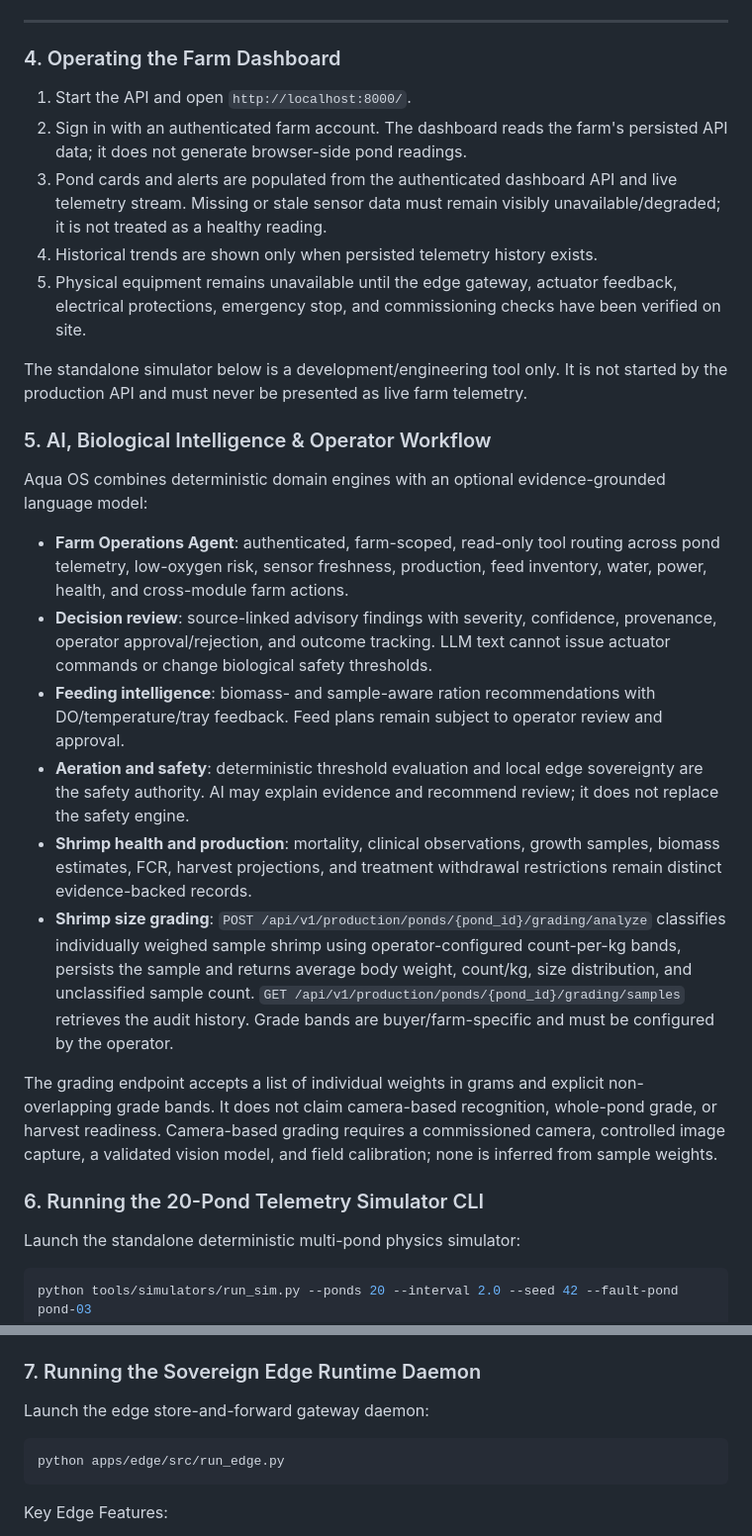
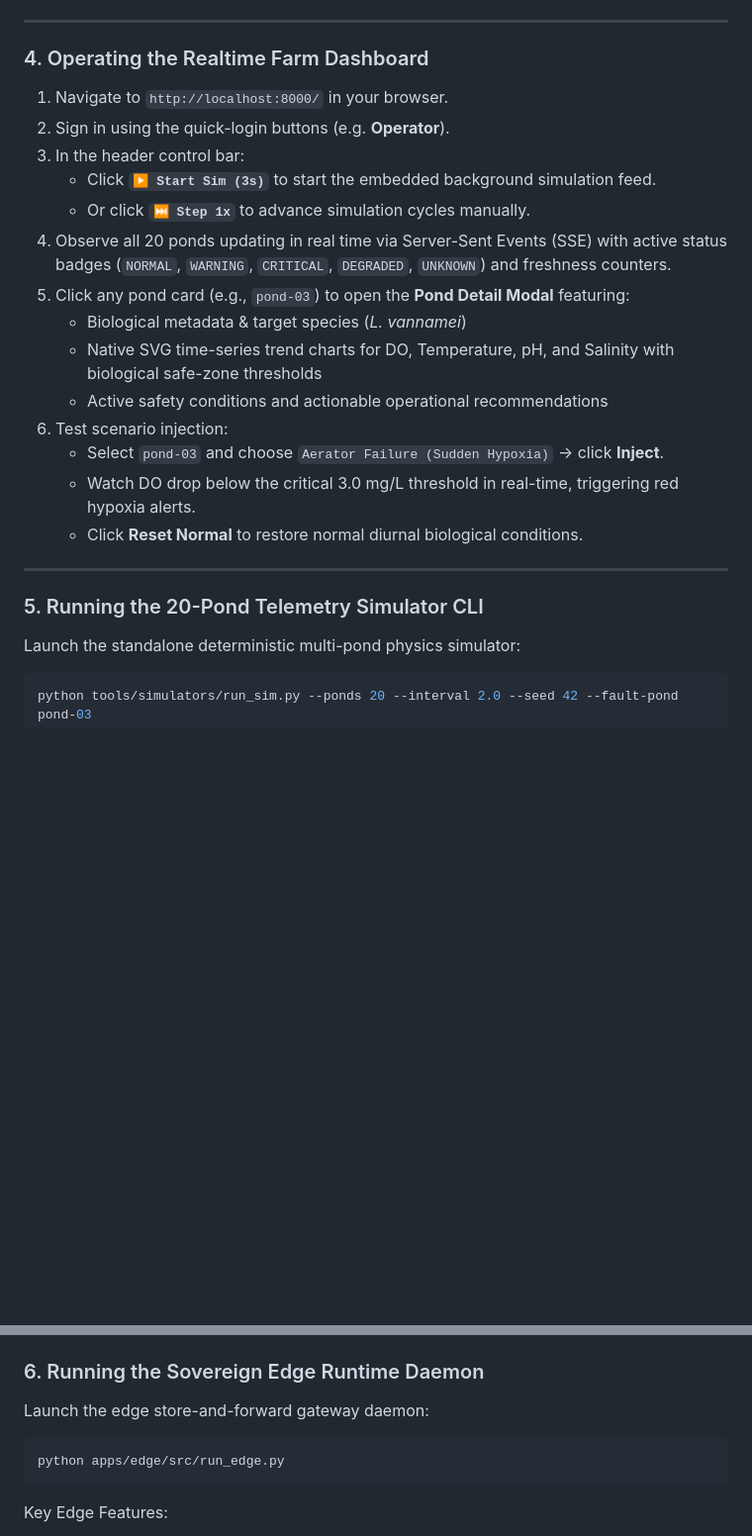
Before and after one commit to vallabhuninarasimha/aqua-os, a Markdown page: README.md, 2 parts joined by grey strips. Shown at 99% size. Rendered like a GitHub page; blank space fills up the shorter version.

Commit message:
Restore file to pre-assistant baseline

````diff
--- a/README.md
+++ b/README.md
@@ -119,30 +119,26 @@ Default development seed credentials:
 
 ---
 
-### 4. Operating the Farm Dashboard
+### 4. Operating the Realtime Farm Dashboard
 
-1. Start the API and open `http://localhost:8000/`.
-2. Sign in with an authenticated farm account. The dashboard reads the farm's persisted API data; it does not generate browser-side pond readings.
-3. Pond cards and alerts are populated from the authenticated dashboard API and live telemetry stream. Missing or stale sensor data must remain visibly unavailable/degraded; it is not treated as a healthy reading.
-4. Historical trends are shown only when persisted telemetry history exists.
-5. Physical equipment remains unavailable until the edge gateway, actuator feedback, electrical protections, emergency stop, and commissioning checks have been verified on site.
+1. Navigate to `http://localhost:8000/` in your browser.
+2. Sign in using the quick-login buttons (e.g. **Operator**).
+3. In the header control bar:
+   - Click **`▶ Start Sim (3s)`** to start the embedded background simulation feed.
+   - Or click **`⏭ Step 1x`** to advance simulation cycles manually.
+4. Observe all 20 ponds updating in real time via Server-Sent Events (SSE) with active status badges (`NORMAL`, `WARNING`, `CRITICAL`, `DEGRADED`, `UNKNOWN`) and freshness counters.
+5. Click any pond card (e.g., `pond-03`) to open the **Pond Detail Modal** featuring:
+   - Biological metadata & target species (*L. vannamei*)
+   - Native SVG time-series trend charts for DO, Temperature, pH, and Salinity with biological safe-zone thresholds
+   - Active safety conditions and actionable operational recommendations
+6. Test scenario injection:
+   - Select `pond-03` and choose `Aerator Failure (Sudden Hypoxia)` -> click **Inject**.
+   - Watch DO drop below the critical 3.0 mg/L threshold in real-time, triggering red hypoxia alerts.
+   - Click **Reset Normal** to restore normal diurnal biological conditions.
 
-The standalone simulator below is a development/engineering tool only. It is not started by the production API and must never be presented as live farm telemetry.
+---
 
-### 5. AI, Biological Intelligence & Operator Workflow
-
-Aqua OS combines deterministic domain engines with an optional evidence-grounded language model:
-- **Farm Operations Agent**: authenticated, farm-scoped, read-only tool routing across pond telemetry, low-oxygen risk, sensor freshness, production, feed inventory, water, power, health, and cross-module farm actions.
-- **Decision review**: source-linked advisory findings with severity, confidence, provenance, operator approval/rejection, and outcome tracking. LLM text cannot issue actuator commands or change biological safety thresholds.
-- **Feeding intelligence**: biomass- and sample-aware ration recommendations with DO/temperature/tray feedback. Feed plans remain subject to operator review and approval.
-- **Aeration and safety**: deterministic threshold evaluation and local edge sovereignty are the safety authority. AI may explain evidence and recommend review; it does not replace the safety engine.
-- **Shrimp health and production**: mortality, clinical observations, growth samples, biomass estimates, FCR, harvest projections, and treatment withdrawal restrictions remain distinct evidence-backed records.
-- **Shrimp size grading**: `POST /api/v1/production/ponds/{pond_id}/grading/analyze` classifies individually weighed sample shrimp using operator-configured count-per-kg bands, persists the sample and returns average body weight, count/kg, size distribution, and unclassified sample count. `GET /api/v1/production/ponds/{pond_id}/grading/samples` retrieves the audit history. Grade bands are buyer/farm-specific and must be configured by the operator.
-
-The grading endpoint accepts a list of individual weights in grams and explicit non-overlapping grade bands. It does not claim camera-based recognition, whole-pond grade, or harvest readiness. Camera-based grading requires a commissioned camera, controlled image capture, a validated vision model, and field calibration; none is inferred from sample weights.
-
-### 6. Running the 20-Pond Telemetry Simulator CLI
-
+### 5. Running the 20-Pond Telemetry Simulator CLI
 
 Launch the standalone deterministic multi-pond physics simulator:
 ```bash
@@ -154,7 +150,7 @@ Options:
 - `--seed`: Pseudorandom seed for reproducible physics & noise (default: `42`).
 - `--fault-pond`: Pond ID to inject an aerator failure scenario into for testing (default: `pond-03`).
 
-### 7. Running the Sovereign Edge Runtime Daemon
+### 6. Running the Sovereign Edge Runtime Daemon
 
 Launch the edge store-and-forward gateway daemon:
 ```bash
````
